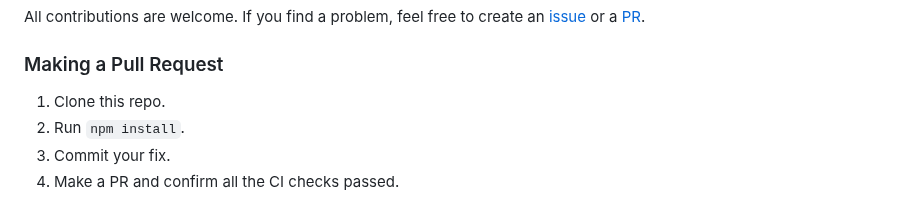
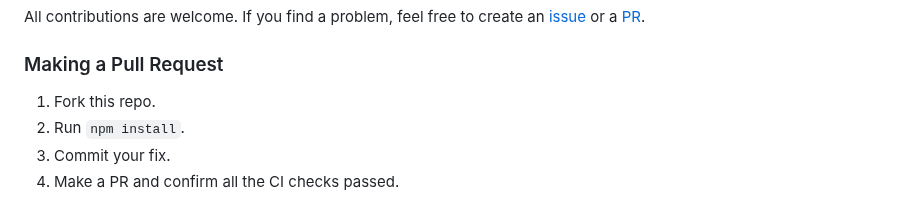
Before and after one commit to inokawa/react-native-react-bridge, a Markdown page: README.md, the part around the change. Drawn GitHub-style.

```diff
--- a/README.md
+++ b/README.md
@@ -232,7 +232,7 @@ If you find a problem, feel free to create an [issue](https://github.com/inokawa
 
 ### Making a Pull Request
 
-1. Clone this repo.
+1. Fork this repo.
 2. Run `npm install`.
 3. Commit your fix.
 4. Make a PR and confirm all the CI checks passed.
```
